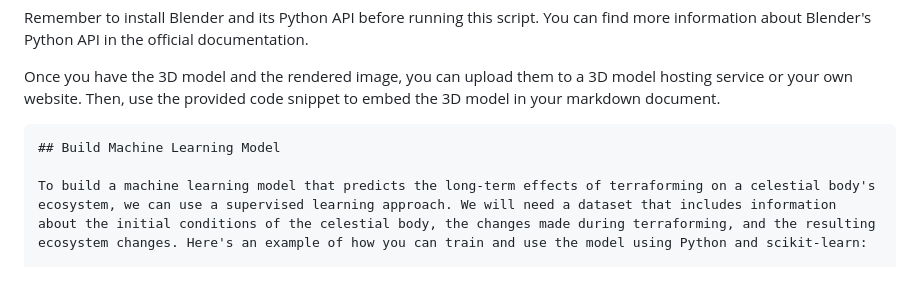
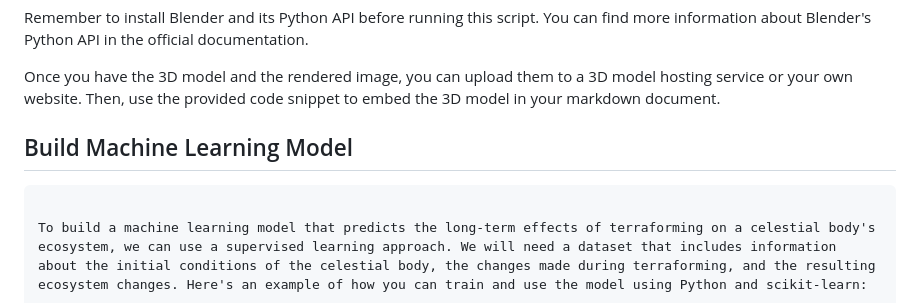
Before and after one commit to KOSASIH/TerraformingArchitect, a Markdown page: README.md, the part around the change. Drawn GitHub-style.

````diff
--- a/README.md
+++ b/README.md
@@ -115,8 +115,10 @@ This script creates a simple sphere representing a planet, applies a material to
 Remember to install Blender and its Python API before running this script. You can find more information about Blender's Python API in the official documentation.
 
 Once you have the 3D model and the rendered image, you can upload them to a 3D model hosting service or your own website. Then, use the provided code snippet to embed the 3D model in your markdown document.
+
+## Build Machine Learning Model
+
 ```
-## Build Machine Learning Model
 
 To build a machine learning model that predicts the long-term effects of terraforming on a celestial body's ecosystem, we can use a supervised learning approach. We will need a dataset that includes information about the initial conditions of the celestial body, the changes made during terraforming, and the resulting ecosystem changes. Here's an example of how you can train and use the model using Python and scikit-learn:
 
````
